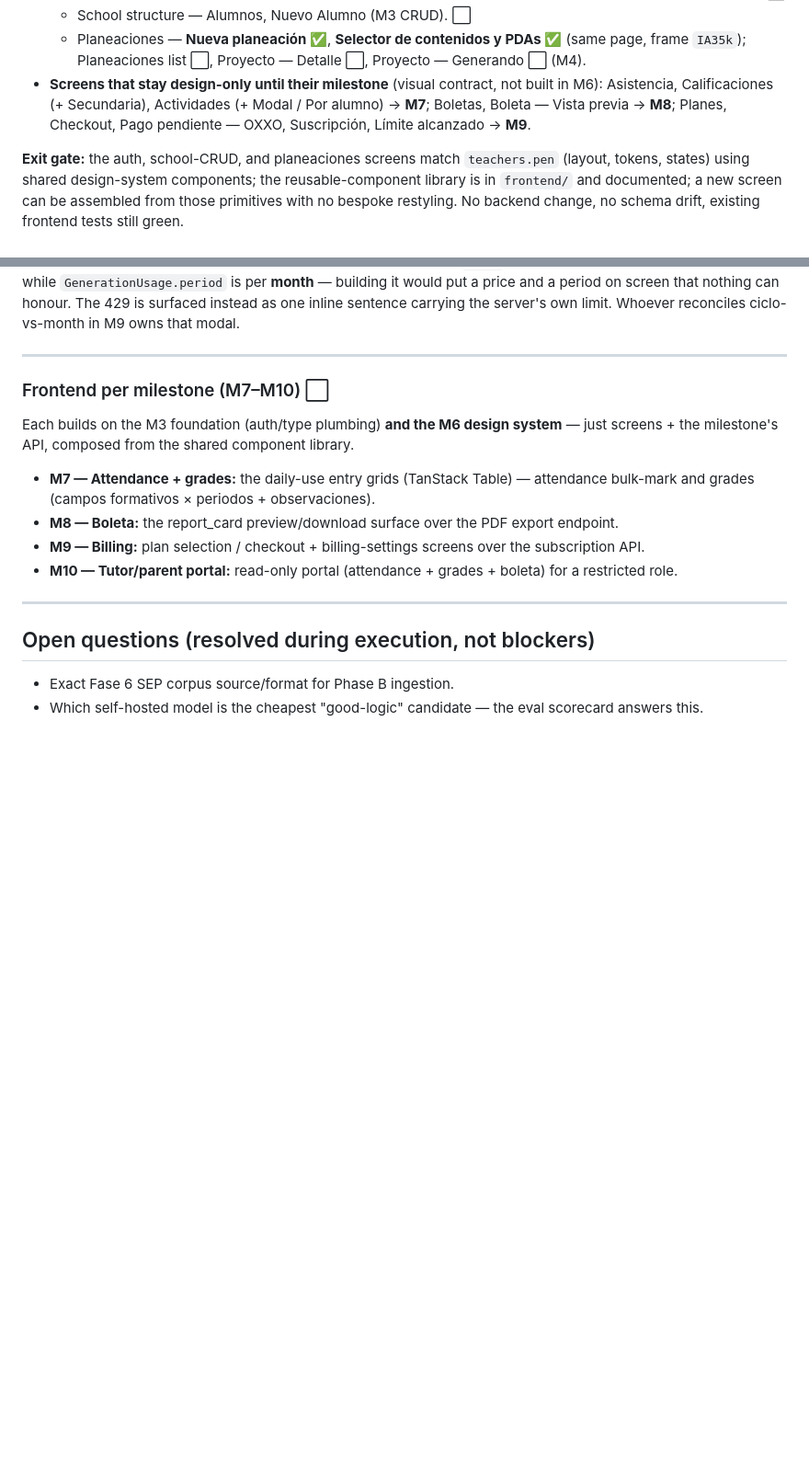
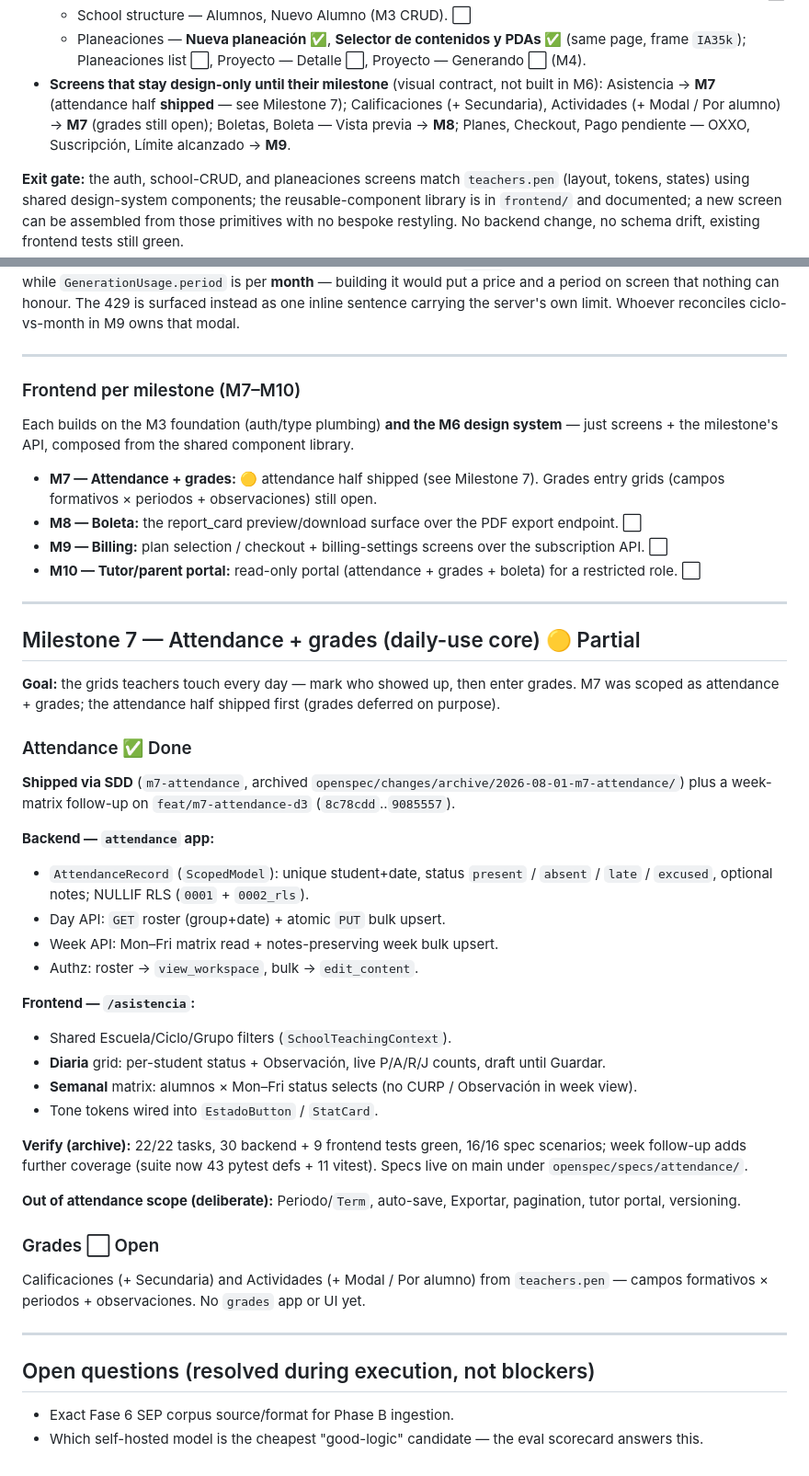
Before and after one commit to KingDavid2/portal_nem, a Markdown page: docs/roadmap.md, 2 parts joined by grey strips. Shown at 92% size. GitHub-like rendering; blank space fills up the shorter version.

Commit message:
docs(roadmap): mark M7 attendance half as partial
Co-authored-by: Cursor <cursoragent@cursor.com>

```diff
--- a/docs/roadmap.md
+++ b/docs/roadmap.md
@@ -378,9 +378,10 @@ contract M7–M10 implement against.
   - School structure — Alumnos, Nuevo Alumno (M3 CRUD). ⬜
   - Planeaciones — **Nueva planeación ✅**, **Selector de contenidos y PDAs ✅** (same page, frame `IA35k`);
     Planeaciones list ⬜, Proyecto — Detalle ⬜, Proyecto — Generando ⬜ (M4).
-- **Screens that stay design-only until their milestone** (visual contract, not built in M6): Asistencia,
-  Calificaciones (+ Secundaria), Actividades (+ Modal / Por alumno) → **M7**; Boletas, Boleta — Vista previa
-  → **M8**; Planes, Checkout, Pago pendiente — OXXO, Suscripción, Límite alcanzado → **M9**.
+- **Screens that stay design-only until their milestone** (visual contract, not built in M6): Asistencia
+  → **M7** (attendance half **shipped** — see Milestone 7); Calificaciones (+ Secundaria), Actividades
+  (+ Modal / Por alumno) → **M7** (grades still open); Boletas, Boleta — Vista previa → **M8**; Planes,
+  Checkout, Pago pendiente — OXXO, Suscripción, Límite alcanzado → **M9**.
 
 **Exit gate:** the auth, school-CRUD, and planeaciones screens match `teachers.pen` (layout, tokens, states)
 using shared design-system components; the reusable-component library is in `frontend/` and documented; a
@@ -459,16 +460,53 @@ server's own limit. Whoever reconciles ciclo-vs-month in M9 owns that modal.
 
 ---
 
-### Frontend per milestone (M7–M10) ⬜
+### Frontend per milestone (M7–M10)
 
 Each builds on the M3 foundation (auth/type plumbing) **and the M6 design system** — just screens + the
 milestone's API, composed from the shared component library.
 
-- **M7 — Attendance + grades:** the daily-use entry grids (TanStack Table) — attendance bulk-mark and
-  grades (campos formativos × periodos + observaciones).
-- **M8 — Boleta:** the report_card preview/download surface over the PDF export endpoint.
-- **M9 — Billing:** plan selection / checkout + billing-settings screens over the subscription API.
-- **M10 — Tutor/parent portal:** read-only portal (attendance + grades + boleta) for a restricted role.
+- **M7 — Attendance + grades:** 🟡 attendance half shipped (see Milestone 7). Grades entry grids
+  (campos formativos × periodos + observaciones) still open.
+- **M8 — Boleta:** the report_card preview/download surface over the PDF export endpoint. ⬜
+- **M9 — Billing:** plan selection / checkout + billing-settings screens over the subscription API. ⬜
+- **M10 — Tutor/parent portal:** read-only portal (attendance + grades + boleta) for a restricted role. ⬜
+
+---
+
+## Milestone 7 — Attendance + grades (daily-use core) 🟡 Partial
+
+**Goal:** the grids teachers touch every day — mark who showed up, then enter grades. M7 was scoped as
+attendance + grades; the attendance half shipped first (grades deferred on purpose).
+
+### Attendance ✅ Done
+
+**Shipped via SDD** (`m7-attendance`, archived `openspec/changes/archive/2026-08-01-m7-attendance/`)
+plus a week-matrix follow-up on `feat/m7-attendance-d3` (`8c78cdd`..`9085557`).
+
+**Backend — `attendance` app:**
+- `AttendanceRecord` (`ScopedModel`): unique student+date, status `present` / `absent` / `late` /
+  `excused`, optional notes; NULLIF RLS (`0001` + `0002_rls`).
+- Day API: `GET` roster (group+date) + atomic `PUT` bulk upsert.
+- Week API: Mon–Fri matrix read + notes-preserving week bulk upsert.
+- Authz: roster → `view_workspace`, bulk → `edit_content`.
+
+**Frontend — `/asistencia`:**
+- Shared Escuela/Ciclo/Grupo filters (`SchoolTeachingContext`).
+- **Diaria** grid: per-student status + Observación, live P/A/R/J counts, draft until Guardar.
+- **Semanal** matrix: alumnos × Mon–Fri status selects (no CURP / Observación in week view).
+- Tone tokens wired into `EstadoButton` / `StatCard`.
+
+**Verify (archive):** 22/22 tasks, 30 backend + 9 frontend tests green, 16/16 spec scenarios; week
+follow-up adds further coverage (suite now 43 pytest defs + 11 vitest). Specs live on main under
+`openspec/specs/attendance/`.
+
+**Out of attendance scope (deliberate):** Periodo/`Term`, auto-save, Exportar, pagination, tutor
+portal, versioning.
+
+### Grades ⬜ Open
+
+Calificaciones (+ Secundaria) and Actividades (+ Modal / Por alumno) from `teachers.pen` — campos
+formativos × periodos + observaciones. No `grades` app or UI yet.
 
 ---
 
```
Also changed, not shown: other parts of docs/roadmap.md (+1 -1 lines).
